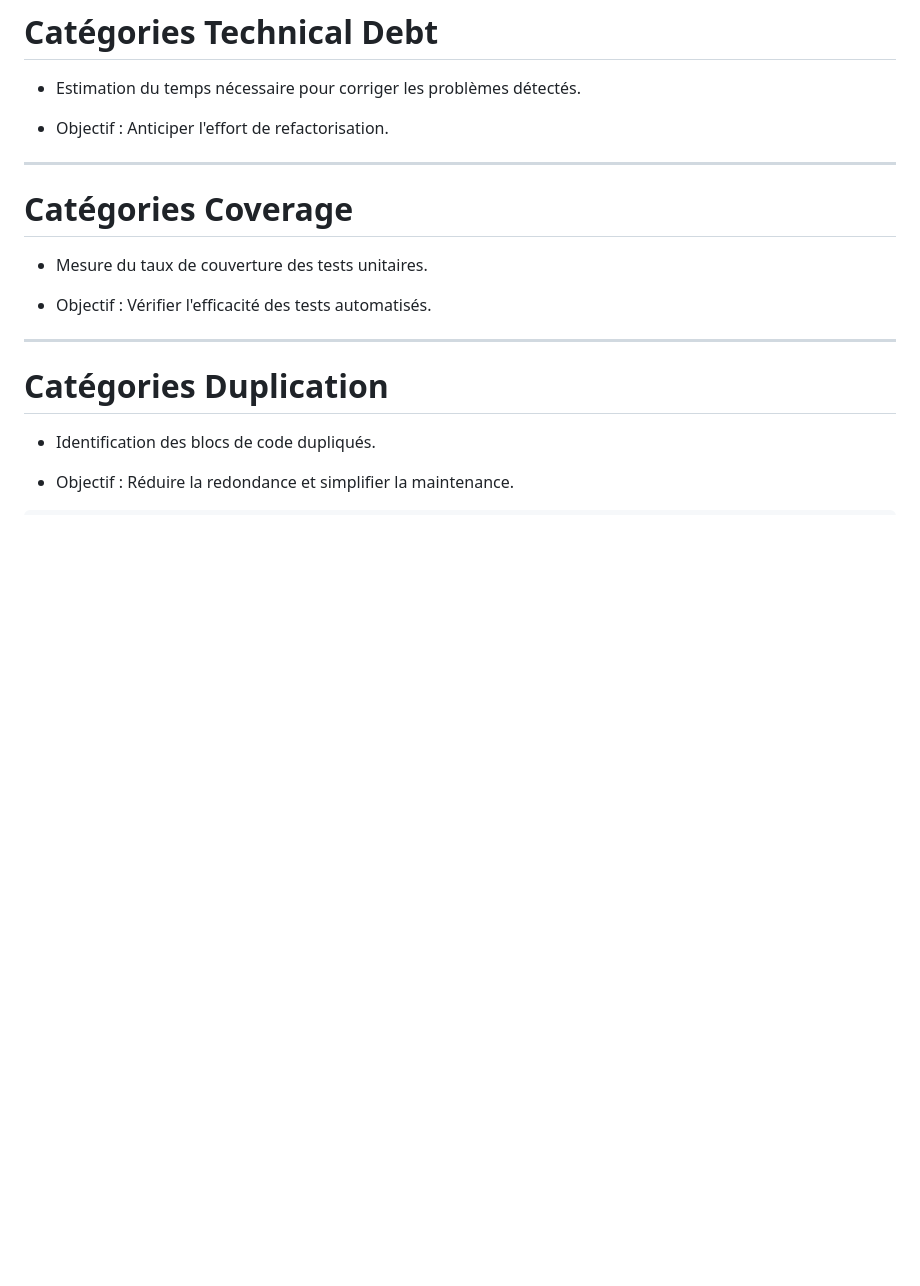
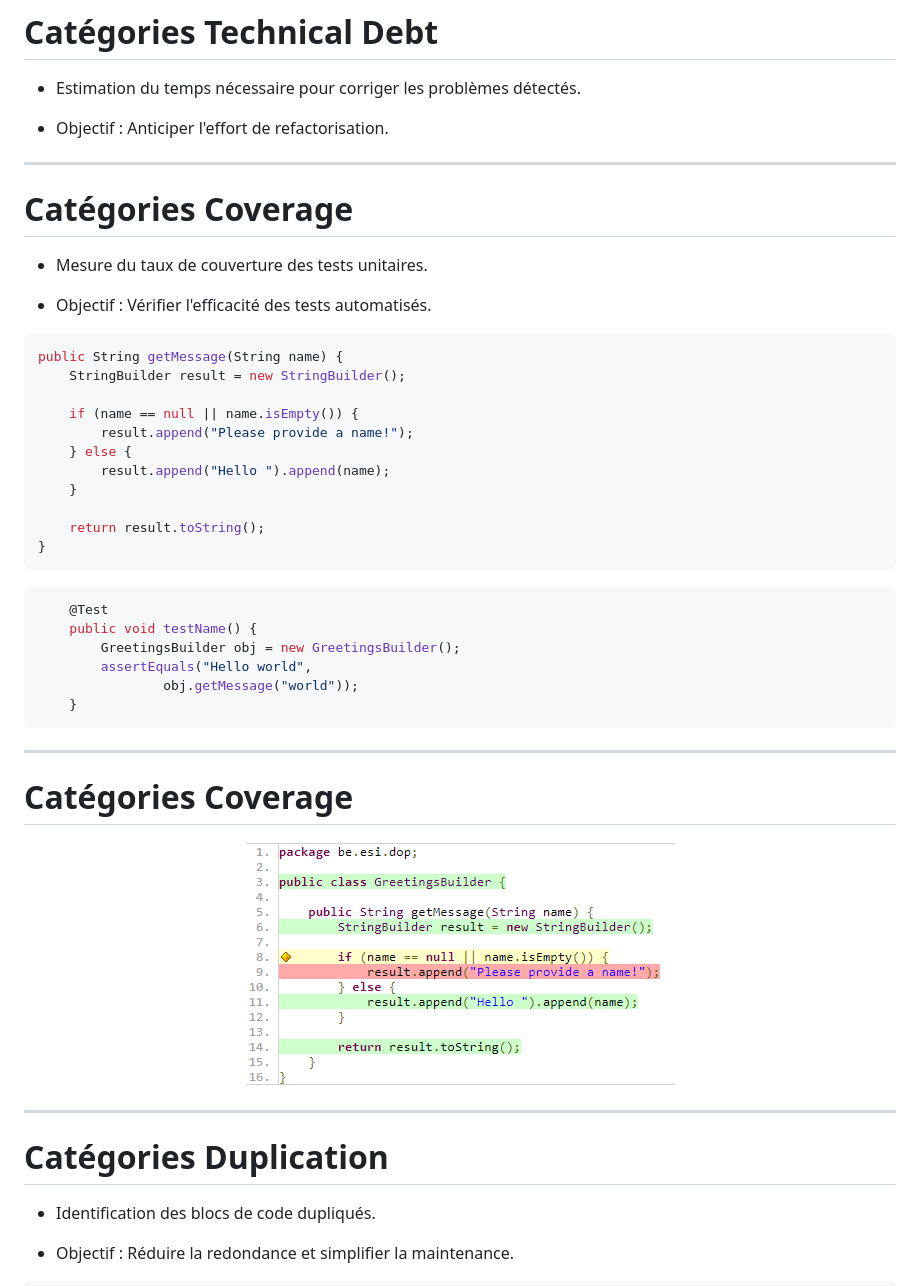
Before and after one commit to esibru/5don4d-theorie, a Markdown page: slides/Slides.md, the part around the change. Rendered like a GitHub page; pictures changed too: slides/img/jacoco-result.png (added); blank space fills up the shorter version.

Commit message:
Sonarqube jacoco code

````diff
--- a/slides/Slides.md
+++ b/slides/Slides.md
@@ -1884,7 +1884,6 @@ public void processOrder() {
 - Objectif : Anticiper l'effort de refactorisation.
 
 ---
-
 # Catégories Coverage
 
 - Mesure du taux de couverture des tests unitaires.
@@ -1892,8 +1891,46 @@ public void processOrder() {
 - Objectif : Vérifier l'efficacité des tests automatisés.
 
 
-</div>
-</div>
+<div class="columns">
+<div>
+
+```java
+public String getMessage(String name) {
+    StringBuilder result = new StringBuilder();
+
+    if (name == null || name.isEmpty()) {
+        result.append("Please provide a name!");
+    } else {
+        result.append("Hello ").append(name);
+    }
+
+    return result.toString();
+}
+```
+
+</div>
+<div>
+
+```java
+    @Test
+    public void testName() {
+        GreetingsBuilder obj = new GreetingsBuilder();
+        assertEquals("Hello world",
+                obj.getMessage("world"));
+    }
+```
+
+</div>
+</div>
+
+---
+# Catégories Coverage
+
+<center>
+
+![h:400px](./img/jacoco-result.png)
+
+</center>
 
 ---
 
````
